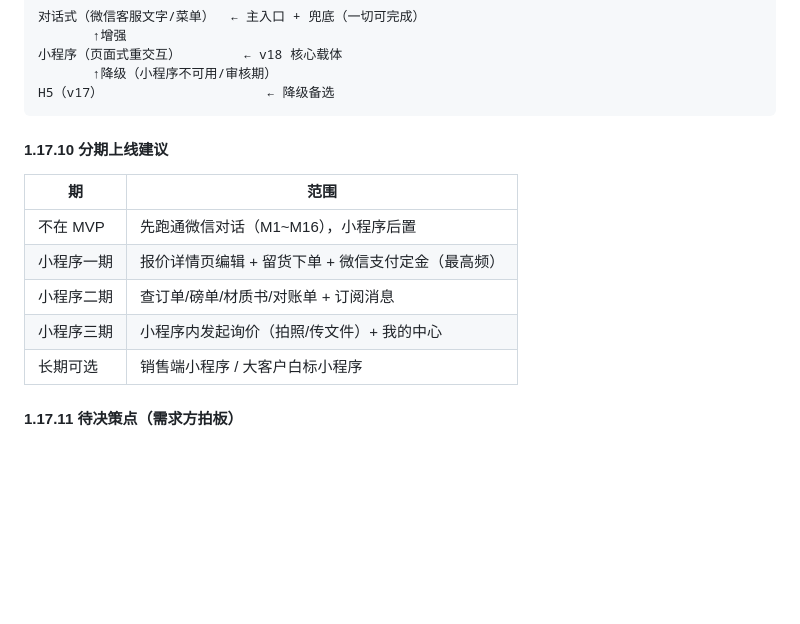
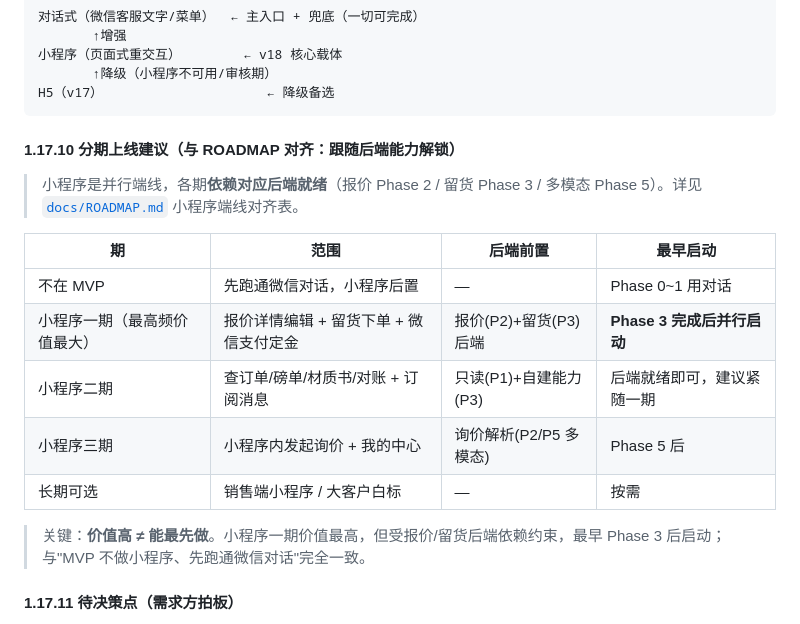
Before and after one commit to so6662001/Qiyeweixin, a Markdown page: DESIGN.md, the part around the change. Rendered like a GitHub page; blank space fills up the shorter version.

````diff
--- a/DESIGN.md
+++ b/DESIGN.md
@@ -1060,15 +1060,19 @@ H5/小程序不可用（环境受限/客户不点）
 H5（v17）                     ← 降级备选
 ```
 
-#### 1.17.10 分期上线建议
-
-| 期 | 范围 |
-|---|---|
-| 不在 MVP | 先跑通微信对话（M1~M16），小程序后置 |
-| 小程序一期 | 报价详情页编辑 + 留货下单 + 微信支付定金（最高频） |
-| 小程序二期 | 查订单/磅单/材质书/对账单 + 订阅消息 |
-| 小程序三期 | 小程序内发起询价（拍照/传文件）+ 我的中心 |
-| 长期可选 | 销售端小程序 / 大客户白标小程序 |
+#### 1.17.10 分期上线建议（与 ROADMAP 对齐：跟随后端能力解锁）
+
+> 小程序是并行端线，各期**依赖对应后端就绪**（报价 Phase 2 / 留货 Phase 3 / 多模态 Phase 5）。详见 [`docs/ROADMAP.md`](../docs/ROADMAP.md) 小程序端线对齐表。
+
+| 期 | 范围 | 后端前置 | 最早启动 |
+|---|---|---|---|
+| 不在 MVP | 先跑通微信对话，小程序后置 | — | Phase 0~1 用对话 |
+| 小程序一期（最高频价值最大） | 报价详情编辑 + 留货下单 + 微信支付定金 | 报价(P2)+留货(P3)后端 | **Phase 3 完成后并行启动** |
+| 小程序二期 | 查订单/磅单/材质书/对账 + 订阅消息 | 只读(P1)+自建能力(P3) | 后端就绪即可，建议紧随一期 |
+| 小程序三期 | 小程序内发起询价 + 我的中心 | 询价解析(P2/P5 多模态) | Phase 5 后 |
+| 长期可选 | 销售端小程序 / 大客户白标 | — | 按需 |
+
+> 关键：**价值高 ≠ 能最先做**。小程序一期价值最高，但受报价/留货后端依赖约束，最早 Phase 3 后启动；与"MVP 不做小程序、先跑通微信对话"完全一致。
 
 #### 1.17.11 待决策点（需求方拍板）
 
````
Also changed, not shown: docs/ROADMAP.md (+37 -11 lines).
